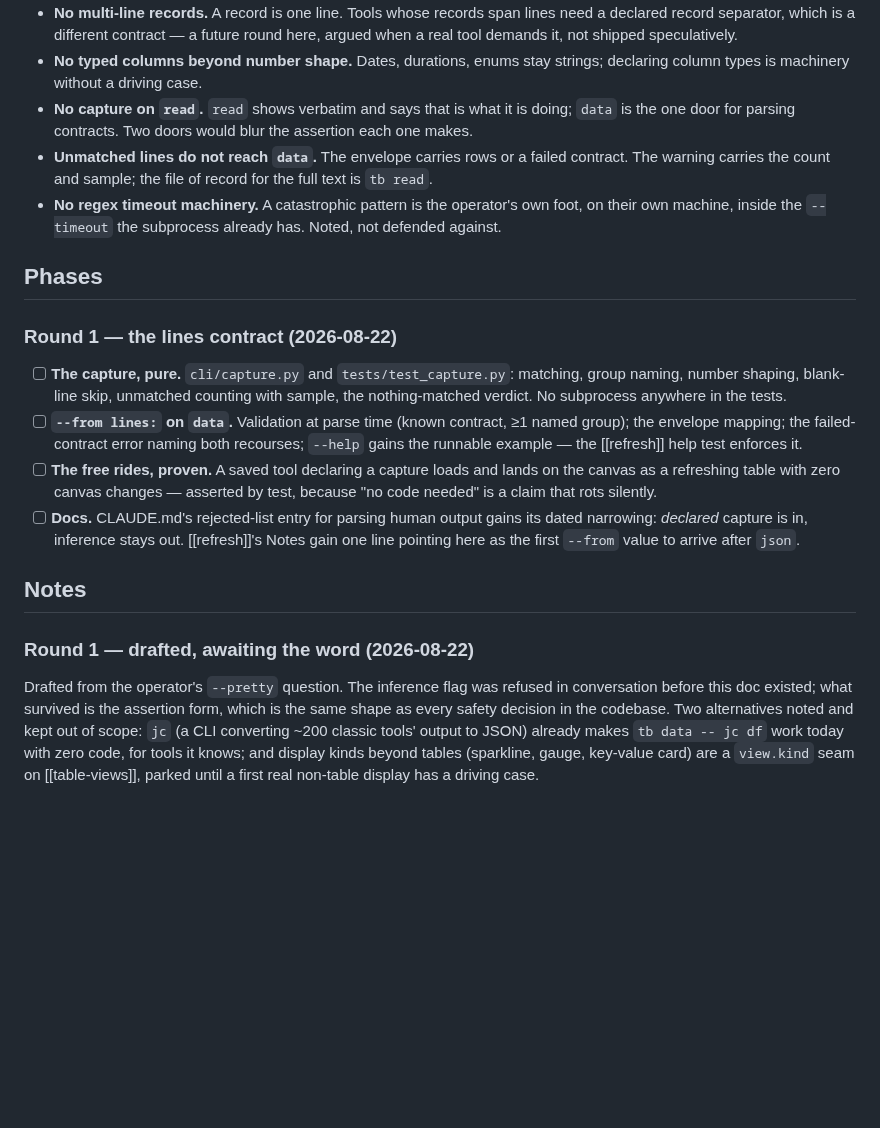
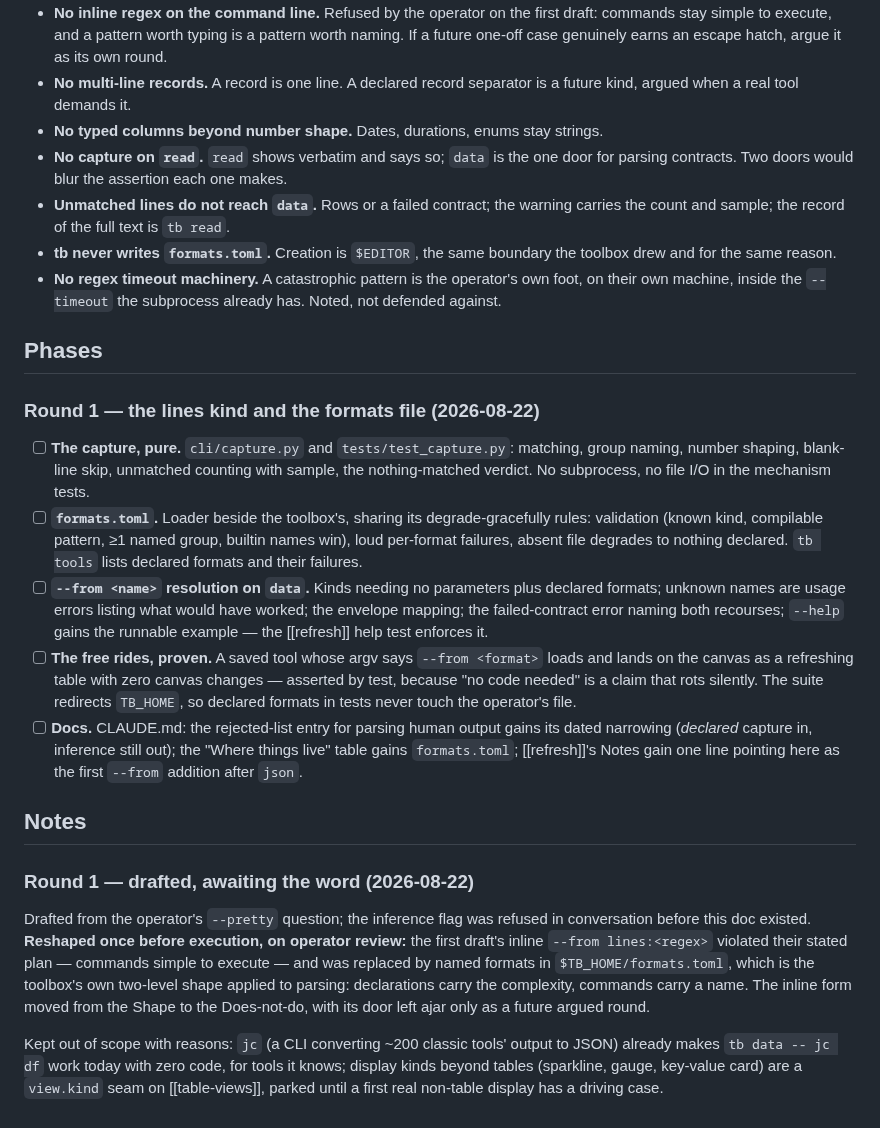
Before and after one commit to skyrowlabs/sky-boss, a Markdown page: docs/features/capture.md, the part around one of its changes. Rendered like a GitHub page; blank space fills up the shorter version.

```diff
--- a/docs/features/capture.md
+++ b/docs/features/capture.md
@@ -73,41 +93,56 @@ tool's argv like any other option; `acts` inherits from `data` as always; the ca
   built form of the want behind it.
-- **No multi-line records.** A record is one line. Tools whose records span lines need a
-  declared record separator, which is a different contract — a future round here, argued when
-  a real tool demands it, not shipped speculatively.
-- **No typed columns beyond number shape.** Dates, durations, enums stay strings; declaring
-  column types is machinery without a driving case.
-- **No capture on `read`.** `read` shows verbatim and says that is what it is doing; `data`
-  is the one door for parsing contracts. Two doors would blur the assertion each one makes.
-- **Unmatched lines do not reach `data`.** The envelope carries rows or a failed contract.
-  The warning carries the count and sample; the file of record for the full text is `tb read`.
+- **No inline regex on the command line.** Refused by the operator on the first draft:
+  commands stay simple to execute, and a pattern worth typing is a pattern worth naming.
+  If a future one-off case genuinely earns an escape hatch, argue it as its own round.
+- **No multi-line records.** A record is one line. A declared record separator is a future
+  kind, argued when a real tool demands it.
+- **No typed columns beyond number shape.** Dates, durations, enums stay strings.
+- **No capture on `read`.** `read` shows verbatim and says so; `data` is the one door for
+  parsing contracts. Two doors would blur the assertion each one makes.
+- **Unmatched lines do not reach `data`.** Rows or a failed contract; the warning carries the
+  count and sample; the record of the full text is `tb read`.
+- **tb never writes `formats.toml`.** Creation is `$EDITOR`, the same boundary the toolbox
+  drew and for the same reason.
 - **No regex timeout machinery.** A catastrophic pattern is the operator's own foot, on their
   own machine, inside the `--timeout` the subprocess already has. Noted, not defended against.
 
 ## Phases
 
-### Round 1 — the lines contract (2026-08-22)
+### Round 1 — the lines kind and the formats file (2026-08-22)
 
 - [ ] **The capture, pure.** `cli/capture.py` and `tests/test_capture.py`: matching, group
       naming, number shaping, blank-line skip, unmatched counting with sample, the
-      nothing-matched verdict. No subprocess anywhere in the tests.
-- [ ] **`--from lines:` on `data`.** Validation at parse time (known contract, ≥1 named
-      group); the envelope mapping; the failed-contract error naming both recourses; `--help`
-      gains the runnable example — the [[refresh]] help test enforces it.
-- [ ] **The free rides, proven.** A saved tool declaring a capture loads and lands on the
-      canvas as a refreshing table with zero canvas changes — asserted by test, because "no
-      code needed" is a claim that rots silently.
-- [ ] **Docs.** CLAUDE.md's rejected-list entry for parsing human output gains its dated
-      narrowing: *declared* capture is in, inference stays out. [[refresh]]'s Notes gain one
-      line pointing here as the first `--from` value to arrive after `json`.
+      nothing-matched verdict. No subprocess, no file I/O in the mechanism tests.
+- [ ] **`formats.toml`.** Loader beside the toolbox's, sharing its degrade-gracefully rules:
+      validation (known kind, compilable pattern, ≥1 named group, builtin names win), loud
+      per-format failures, absent file degrades to nothing declared. `tb tools` lists
+      declared formats and their failures.
+- [ ] **`--from <name>` resolution on `data`.** Kinds needing no parameters plus declared
+      formats; unknown names are usage errors listing what would have worked; the envelope
+      mapping; the failed-contract error naming both recourses; `--help` gains the runnable
+      example — the [[refresh]] help test enforces it.
+- [ ] **The free rides, proven.** A saved tool whose argv says `--from <format>` loads and
+      lands on the canvas as a refreshing table with zero canvas changes — asserted by test,
+      because "no code needed" is a claim that rots silently. The suite redirects `TB_HOME`,
+      so declared formats in tests never touch the operator's file.
+- [ ] **Docs.** CLAUDE.md: the rejected-list entry for parsing human output gains its dated
+      narrowing (*declared* capture in, inference still out); the "Where things live" table
+      gains `formats.toml`; [[refresh]]'s Notes gain one line pointing here as the first
+      `--from` addition after `json`.
 
 ## Notes
 
 ### Round 1 — drafted, awaiting the word (2026-08-22)
 
-Drafted from the operator's `--pretty` question. The inference flag was refused in
-conversation before this doc existed; what survived is the assertion form, which is the same
-shape as every safety decision in the codebase. Two alternatives noted and kept out of scope:
-`jc` (a CLI converting ~200 classic tools' output to JSON) already makes `tb data -- jc df`
-work today with zero code, for tools it knows; and display kinds beyond tables (sparkline,
-gauge, key-value card) are a `view.kind` seam on [[table-views]], parked until a first real
-non-table display has a driving case.
+Drafted from the operator's `--pretty` question; the inference flag was refused in
+conversation before this doc existed. **Reshaped once before execution, on operator review:**
+the first draft's inline `--from lines:<regex>` violated their stated plan — commands simple
+to execute — and was replaced by named formats in `$TB_HOME/formats.toml`, which is the
+toolbox's own two-level shape applied to parsing: declarations carry the complexity, commands
+carry a name. The inline form moved from the Shape to the Does-not-do, with its door left
+ajar only as a future argued round.
+
+Kept out of scope with reasons: `jc` (a CLI converting ~200 classic tools' output to JSON)
+already makes `tb data -- jc df` work today with zero code, for tools it knows; display kinds
+beyond tables (sparkline, gauge, key-value card) are a `view.kind` seam on [[table-views]],
+parked until a first real non-table display has a driving case.
```
Also changed, not shown: other parts of docs/features/capture.md (+57 -37 lines).
